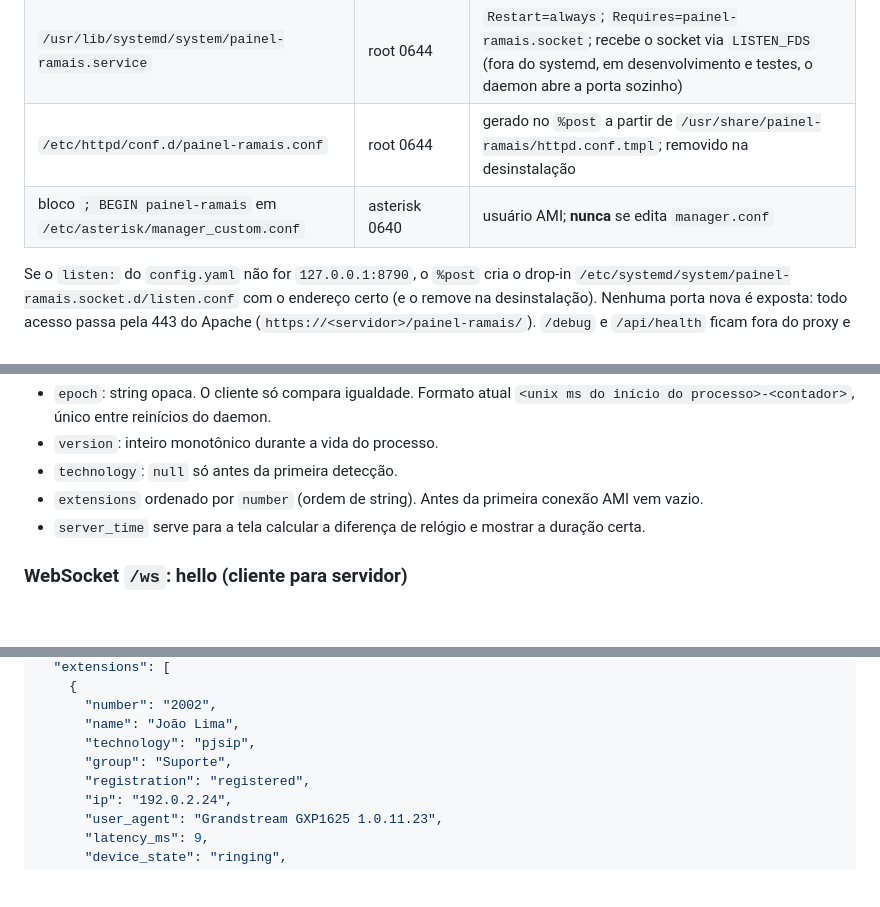
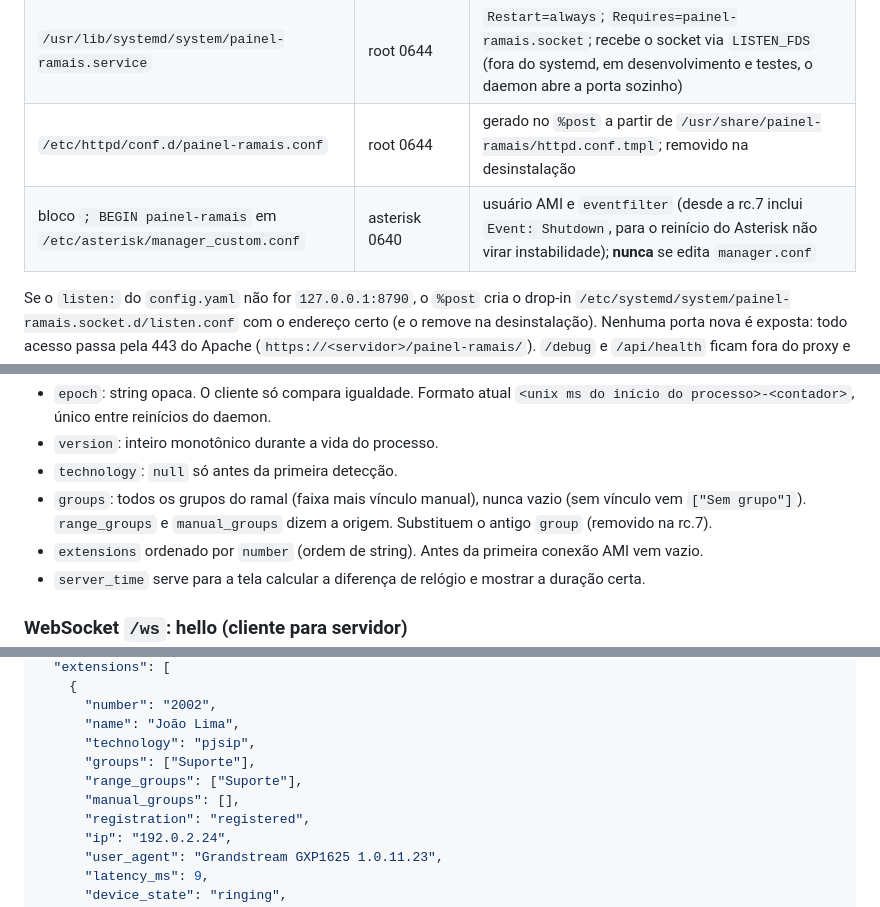
Before and after one commit to fcarvalhosa17/painel-ramais, a Markdown page: README.md, 3 parts joined by grey strips. GitHub-like rendering; blank space fills up the shorter version.

```diff
--- a/README.md
+++ b/README.md
@@ -76,7 +76,7 @@ de acesso direto só existem pelo `instalar.py`). Nenhum pacote do Issabel é de
 | `/usr/lib/systemd/system/painel-ramais.socket` | root 0644 | socket activation: `ListenStream=127.0.0.1:8790`; o systemd mantém a porta ocupada mesmo com o daemon parado ou em crash |
 | `/usr/lib/systemd/system/painel-ramais.service` | root 0644 | `Restart=always`; `Requires=painel-ramais.socket`; recebe o socket via `LISTEN_FDS` (fora do systemd, em desenvolvimento e testes, o daemon abre a porta sozinho) |
 | `/etc/httpd/conf.d/painel-ramais.conf` | root 0644 | gerado no `%post` a partir de `/usr/share/painel-ramais/httpd.conf.tmpl`; removido na desinstalação |
-| bloco `; BEGIN painel-ramais` em `/etc/asterisk/manager_custom.conf` | asterisk 0640 | usuário AMI; **nunca** se edita `manager.conf` |
+| bloco `; BEGIN painel-ramais` em `/etc/asterisk/manager_custom.conf` | asterisk 0640 | usuário AMI e `eventfilter` (desde a rc.7 inclui `Event: Shutdown`, para o reinício do Asterisk não virar instabilidade); **nunca** se edita `manager.conf` |
 
 Se o `listen:` do `config.yaml` não for `127.0.0.1:8790`, o `%post` cria o drop-in `/etc/systemd/system/painel-ramais.socket.d/listen.conf` com o endereço certo (e o remove na desinstalação). Nenhuma porta nova é exposta: todo acesso passa pela 443 do Apache (`https://<servidor>/painel-ramais/`). `/debug` e
 `/api/health` ficam fora do proxy e só respondem em `127.0.0.1`.
@@ -234,6 +247,7 @@ Estado completo. Servido pela projeção do hub (ADR-001), então `version` é s
 - `epoch`: string opaca. O cliente só compara igualdade. Formato atual `<unix ms do início do processo>-<contador>`, único entre reinícios do daemon.
 - `version`: inteiro monotônico durante a vida do processo.
 - `technology`: `null` só antes da primeira detecção.
+- `groups`: todos os grupos do ramal (faixa mais vínculo manual), nunca vazio (sem vínculo vem `["Sem grupo"]`). `range_groups` e `manual_groups` dizem a origem. Substituem o antigo `group` (removido na rc.7).
 - `extensions` ordenado por `number` (ordem de string). Antes da primeira conexão AMI vem vazio.
 - `server_time` serve para a tela calcular a diferença de relógio e mostrar a duração certa.
 
@@ -260,7 +274,9 @@ Um lote a cada 250 ms, só quando houve mudança. Ramal que mudou várias vezes
       "number": "2002",
       "name": "João Lima",
       "technology": "pjsip",
-      "group": "Suporte",
+      "groups": ["Suporte"],
+      "range_groups": ["Suporte"],
+      "manual_groups": [],
       "registration": "registered",
       "ip": "192.0.2.24",
       "user_agent": "Grandstream GXP1625 1.0.11.23",
```
Also changed, not shown: other parts of README.md (+19 -3 lines).
